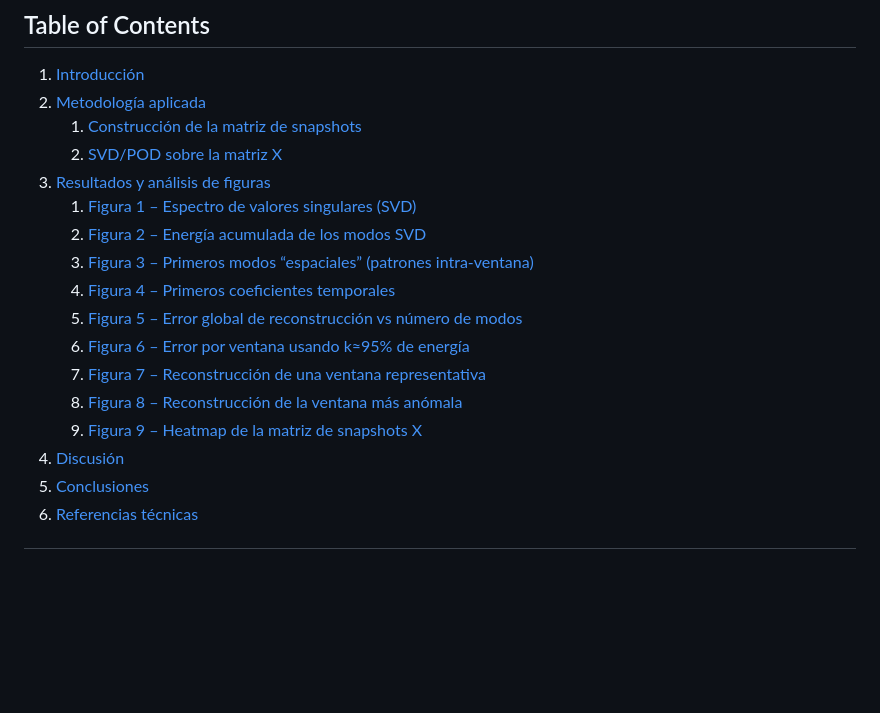
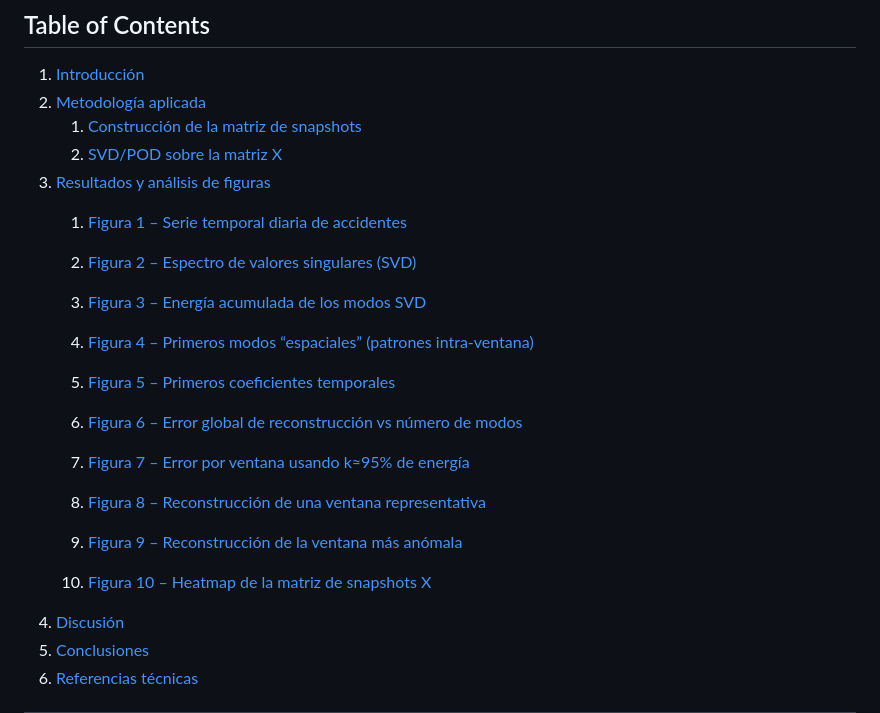
Before and after one commit to SEMP/tp1_data_driven, a Markdown page: docs/informe_svd_pod_temporal.md, the part around the change. GitHub-like rendering; blank space fills up the shorter version.

Commit message:
actualizacion en el informe

```diff
--- a/docs/informe_svd_pod_temporal.md
+++ b/docs/informe_svd_pod_temporal.md
@@ -8,15 +8,17 @@
    1. [Construcción de la matriz de snapshots](#construccion-de-la-matriz-de-snapshots)
    2. [SVD/POD sobre la matriz X](#svdpod-sobre-la-matriz-x)
 3. [Resultados y análisis de figuras](#resultados-y-analisis-de-figuras)
-   1. [Figura 1 – Espectro de valores singulares (SVD)](#figura-1-espectro-de-valores-singulares-svd)
-   2. [Figura 2 – Energía acumulada de los modos SVD](#figura-2-energia-acumulada-de-los-modos-svd)
-   3. [Figura 3 – Primeros modos “espaciales” (patrones intra-ventana)](#figura-3-primeros-modos-espaciales-patrones-intra-ventana)
-   4. [Figura 4 – Primeros coeficientes temporales](#figura-4-primeros-coeficientes-temporales)
-   5. [Figura 5 – Error global de reconstrucción vs número de modos](#figura-5-error-global-de-reconstruccion-vs-numero-de-modos)
-   6. [Figura 6 – Error por ventana usando k≈95% de energía](#figura-6-error-por-ventana-usando-k95-de-energia)
-   7. [Figura 7 – Reconstrucción de una ventana representativa](#figura-7-reconstruccion-de-una-ventana-representativa)
-   8. [Figura 8 – Reconstrucción de la ventana más anómala](#figura-8-reconstruccion-de-la-ventana-mas-anomala)
-   9. [Figura 9 – Heatmap de la matriz de snapshots X](#figura-9-heatmap-de-la-matriz-de-snapshots-x)
+   1. [Figura 1 – Serie temporal diaria de accidentes](#figura-1-serie-temporal-diaria-de-accidentes)
+
+   2. [Figura 2 – Espectro de valores singulares (SVD)](#figura-2-espectro-de-valores-singulares-svd)
+   3. [Figura 3 – Energía acumulada de los modos SVD](#figura-3-energia-acumulada-de-los-modos-svd)
+   4. [Figura 4 – Primeros modos “espaciales” (patrones intra-ventana)](#figura-4-primeros-modos-espaciales-patrones-intra-ventana)
+   5. [Figura 5 – Primeros coeficientes temporales](#figura-5-primeros-coeficientes-temporales)
+   6. [Figura 6 – Error global de reconstrucción vs número de modos](#figura-6-error-global-de-reconstruccion-vs-numero-de-modos)
+   7. [Figura 7 – Error por ventana usando k≈95% de energía](#figura-7-error-por-ventana-usando-k95-de-energia)
+   8. [Figura 8 – Reconstrucción de una ventana representativa](#figura-8-reconstruccion-de-una-ventana-representativa)
+   9. [Figura 9 – Reconstrucción de la ventana más anómala](#figura-9-reconstruccion-de-la-ventana-mas-anomala)
+   10. [Figura 10 – Heatmap de la matriz de snapshots X](#figura-10-heatmap-de-la-matriz-de-snapshots-x)
 4. [Discusión](#discusion)
 5. [Conclusiones](#conclusiones)
 6. [Referencias técnicas](#referencias-tecnicas)
```
